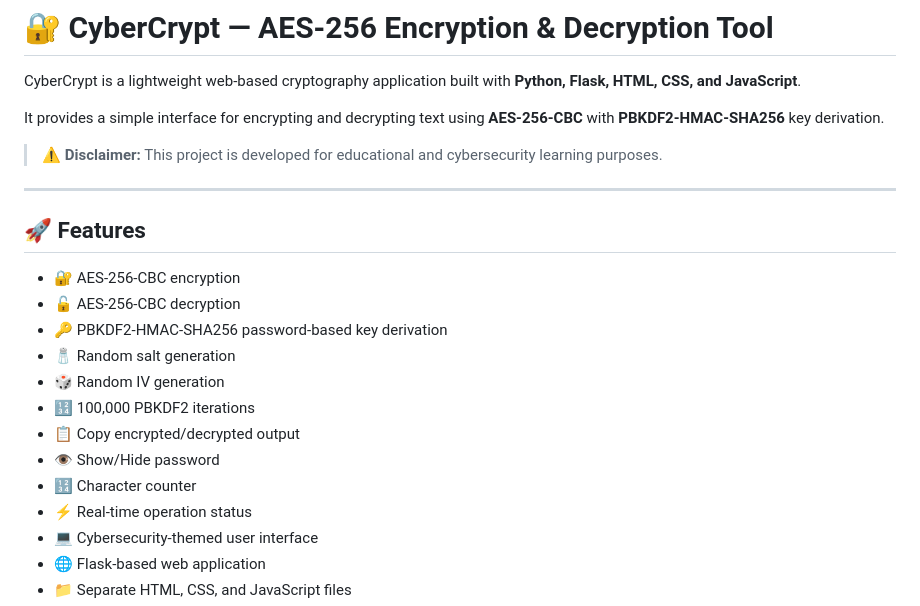
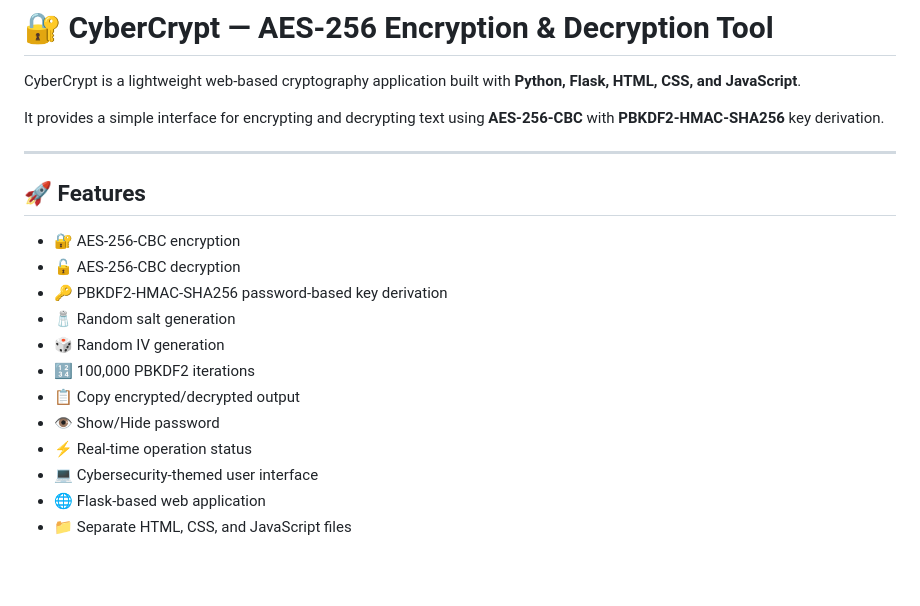
Before and after one commit to Soumya-CSE/CyberCrypt-AES, a Markdown page: README.md, the part around the change. Drawn GitHub-style; blank space fills up the shorter version.

Commit message:
Complete Readme.
Removed disclaimer and character counter from features list.

```diff
--- a/README.md
+++ b/README.md
@@ -3,8 +3,6 @@
 CyberCrypt is a lightweight web-based cryptography application built with **Python, Flask, HTML, CSS, and JavaScript**.
 
 It provides a simple interface for encrypting and decrypting text using **AES-256-CBC** with **PBKDF2-HMAC-SHA256** key derivation.
-
-> ⚠️ **Disclaimer:** This project is developed for educational and cybersecurity learning purposes.
 
 ---
 
@@ -18,7 +16,6 @@ It provides a simple interface for encrypting and decrypting text using **AES-25
 - 🔢 100,000 PBKDF2 iterations
 - 📋 Copy encrypted/decrypted output
 - 👁️ Show/Hide password
-- 🔢 Character counter
 - ⚡ Real-time operation status
 - 💻 Cybersecurity-themed user interface
 - 🌐 Flask-based web application
```
